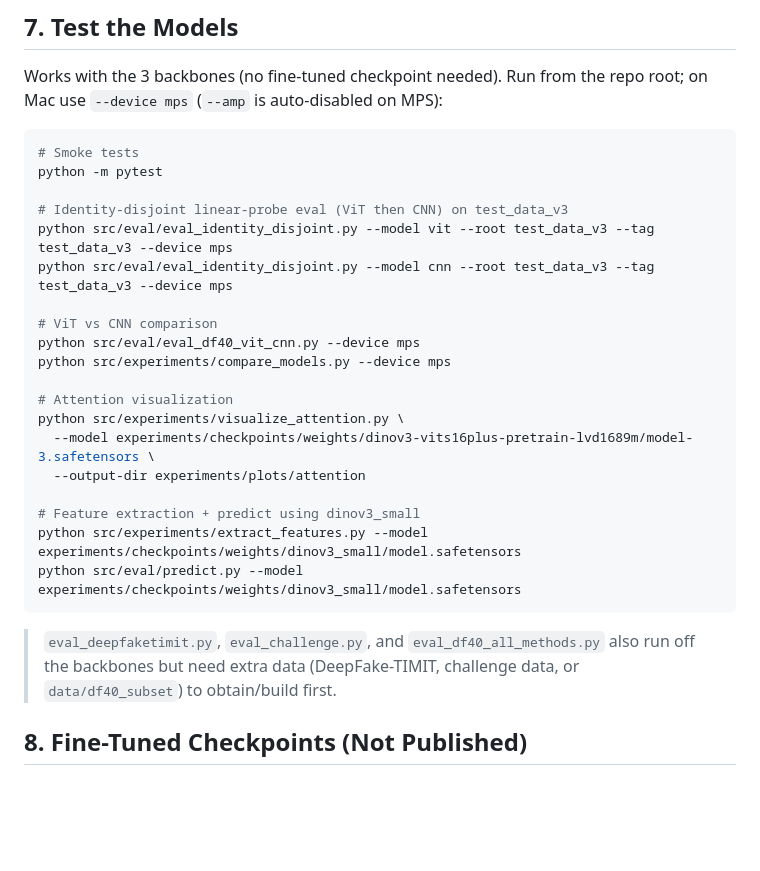
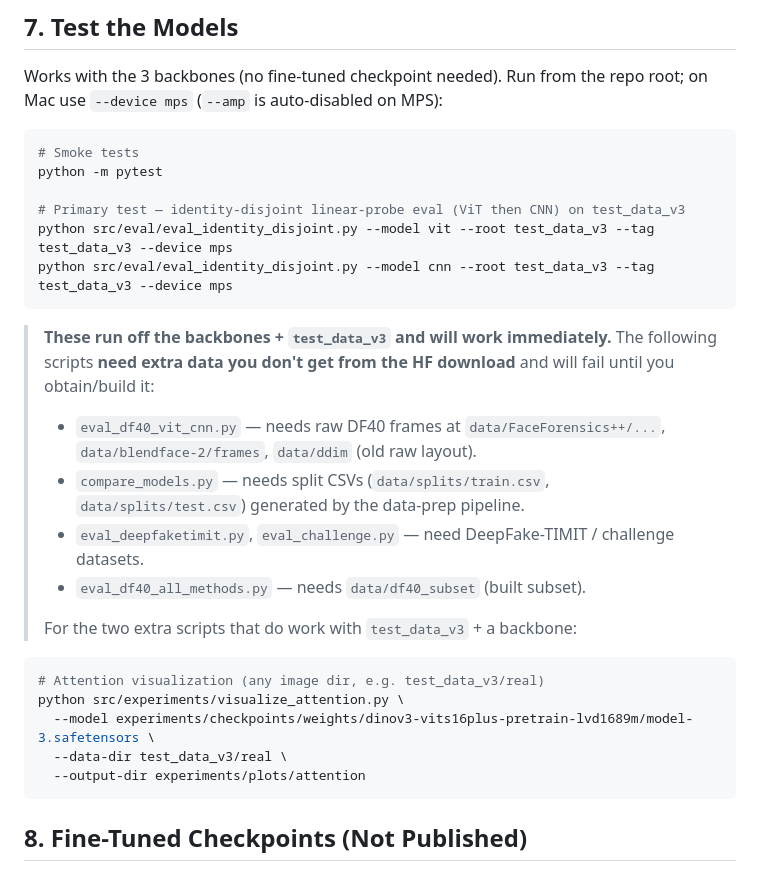
Before and after one commit to QuangManhAI/deepfake-ViT, a Markdown page: MODELS.md, the part around the change. GitHub-like rendering; blank space fills up the shorter version.

Commit message:
docs: correct MODELS.md test commands
§7 now lists only the commands that work with the downloaded backbones + test_data_v3 (eval_identity_disjoint, visualize_attention) and clearly marks scripts that need extra data (eval_df40_vit_cnn, compare_models, eval_deepfaketimit, eval_challenge, eval_df40_all_methods).

````diff
--- a/MODELS.md
+++ b/MODELS.md
@@ -115,27 +115,32 @@ repo root; on Mac use `--device mps` (`--amp` is auto-disabled on MPS):
 # Smoke tests
 python -m pytest
 
-# Identity-disjoint linear-probe eval (ViT then CNN) on test_data_v3
+# Primary test — identity-disjoint linear-probe eval (ViT then CNN) on test_data_v3
 python src/eval/eval_identity_disjoint.py --model vit --root test_data_v3 --tag test_data_v3 --device mps
 python src/eval/eval_identity_disjoint.py --model cnn --root test_data_v3 --tag test_data_v3 --device mps
+```
 
-# ViT vs CNN comparison
-python src/eval/eval_df40_vit_cnn.py --device mps
-python src/experiments/compare_models.py --device mps
+> **These run off the backbones + `test_data_v3` and will work immediately.**
+> The following scripts **need extra data you don't get from the HF download**
+> and will fail until you obtain/build it:
+>
+> - `eval_df40_vit_cnn.py` — needs raw DF40 frames at `data/FaceForensics++/...`,
+>   `data/blendface-2/frames`, `data/ddim` (old raw layout).
+> - `compare_models.py` — needs split CSVs (`data/splits/train.csv`,
+>   `data/splits/test.csv`) generated by the data-prep pipeline.
+> - `eval_deepfaketimit.py`, `eval_challenge.py` — need DeepFake-TIMIT / challenge
+>   datasets.
+> - `eval_df40_all_methods.py` — needs `data/df40_subset` (built subset).
+>
+> For the two extra scripts that do work with `test_data_v3` + a backbone:
 
-# Attention visualization
+```bash
+# Attention visualization (any image dir, e.g. test_data_v3/real)
 python src/experiments/visualize_attention.py \
   --model experiments/checkpoints/weights/dinov3-vits16plus-pretrain-lvd1689m/model-3.safetensors \
+  --data-dir test_data_v3/real \
   --output-dir experiments/plots/attention
-
-# Feature extraction + predict using dinov3_small
-python src/experiments/extract_features.py --model experiments/checkpoints/weights/dinov3_small/model.safetensors
-python src/eval/predict.py --model experiments/checkpoints/weights/dinov3_small/model.safetensors
 ```
-
-> `eval_deepfaketimit.py`, `eval_challenge.py`, and `eval_df40_all_methods.py`
-> also run off the backbones but need extra data (DeepFake-TIMIT, challenge
-> data, or `data/df40_subset`) to obtain/build first.
 
 ## 8. Fine-Tuned Checkpoints (Not Published)
 
````
